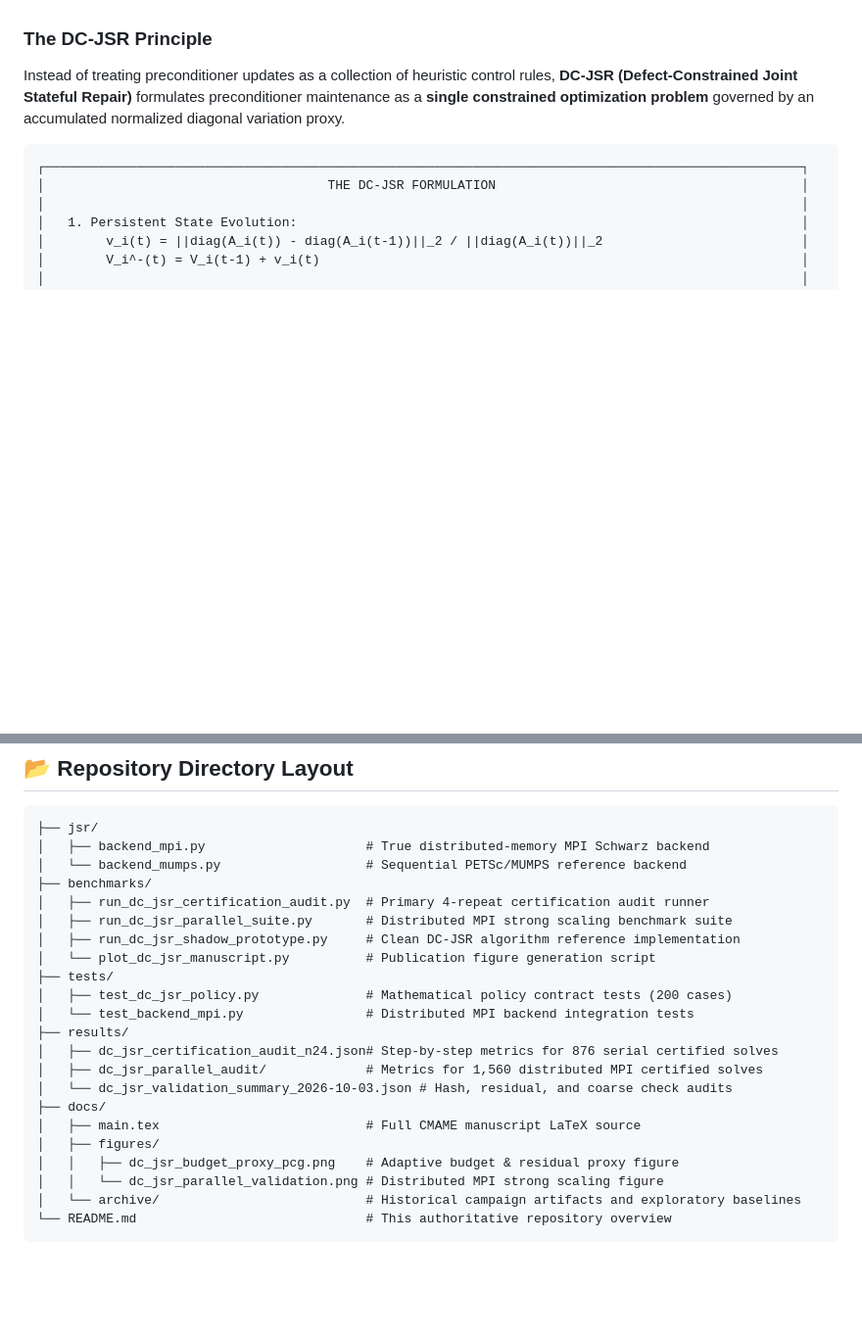
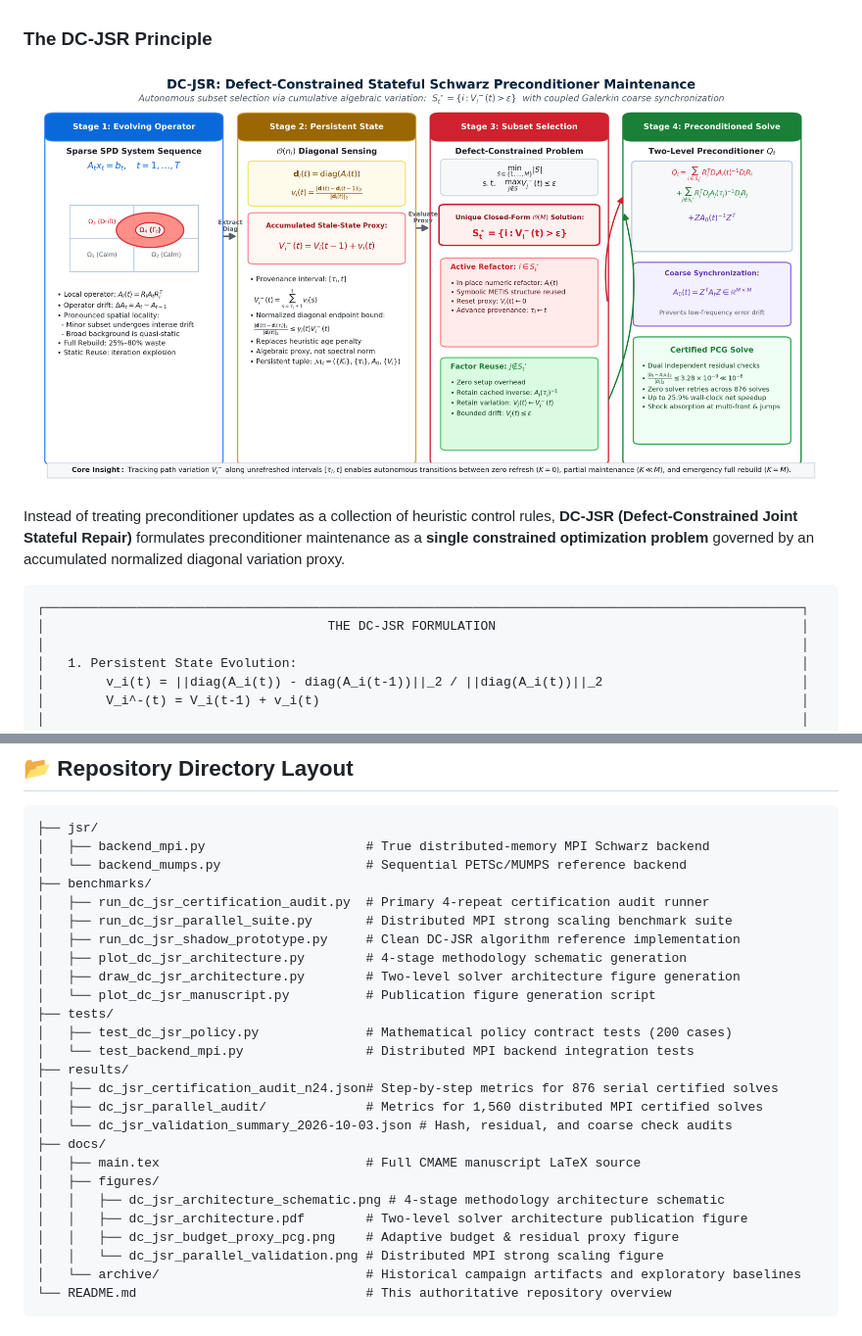
Before and after one commit to Deepsleepinger/JSR, a Markdown page: README.md, 2 parts joined by grey strips. Shown: that part at 98% size. GitHub-like rendering; pictures changed too: docs/figures/dc_jsr_architecture_schematic.png (added); blank space fills up the shorter version.

```diff
--- a/README.md
+++ b/README.md
@@ -23,6 +23,8 @@ Traditional domain decomposition solvers face an acute dilemma:
 2. **Blind Static Reuse / Fixed Budget**: Reusing stale factors indefinitely or enforcing a rigid budget (e.g., fixed $K=3$) leads to severe Krylov iteration inflation and catastrophic wall-clock blowup when localized disturbances migrate or compound.
 
 ### The DC-JSR Principle
+
+![DC-JSR Architecture Overview](docs/figures/dc_jsr_architecture_schematic.png)
 
 Instead of treating preconditioner updates as a collection of heuristic control rules, **DC-JSR (Defect-Constrained Joint Stateful Repair)** formulates preconditioner maintenance as a **single constrained optimization problem** governed by an accumulated normalized diagonal variation proxy.
 
@@ -155,6 +157,8 @@ python benchmarks/run_dc_jsr_certification_audit.py --repeats 4
 │   ├── run_dc_jsr_certification_audit.py  # Primary 4-repeat certification audit runner
 │   ├── run_dc_jsr_parallel_suite.py       # Distributed MPI strong scaling benchmark suite
 │   ├── run_dc_jsr_shadow_prototype.py     # Clean DC-JSR algorithm reference implementation
+│   ├── plot_dc_jsr_architecture.py        # 4-stage methodology schematic generation
+│   ├── draw_dc_jsr_architecture.py        # Two-level solver architecture figure generation
 │   └── plot_dc_jsr_manuscript.py          # Publication figure generation script
 ├── tests/
 │   ├── test_dc_jsr_policy.py              # Mathematical policy contract tests (200 cases)
@@ -166,6 +170,8 @@ python benchmarks/run_dc_jsr_certification_audit.py --repeats 4
 ├── docs/
 │   ├── main.tex                           # Full CMAME manuscript LaTeX source
 │   ├── figures/
+│   │   ├── dc_jsr_architecture_schematic.png # 4-stage methodology architecture schematic
+│   │   ├── dc_jsr_architecture.pdf        # Two-level solver architecture publication figure
 │   │   ├── dc_jsr_budget_proxy_pcg.png    # Adaptive budget & residual proxy figure
 │   │   └── dc_jsr_parallel_validation.png # Distributed MPI strong scaling figure
 │   └── archive/                           # Historical campaign artifacts and exploratory baselines
```
Also changed, not shown: docs/figures/dc_jsr_architecture.png (added), 8 other files.
